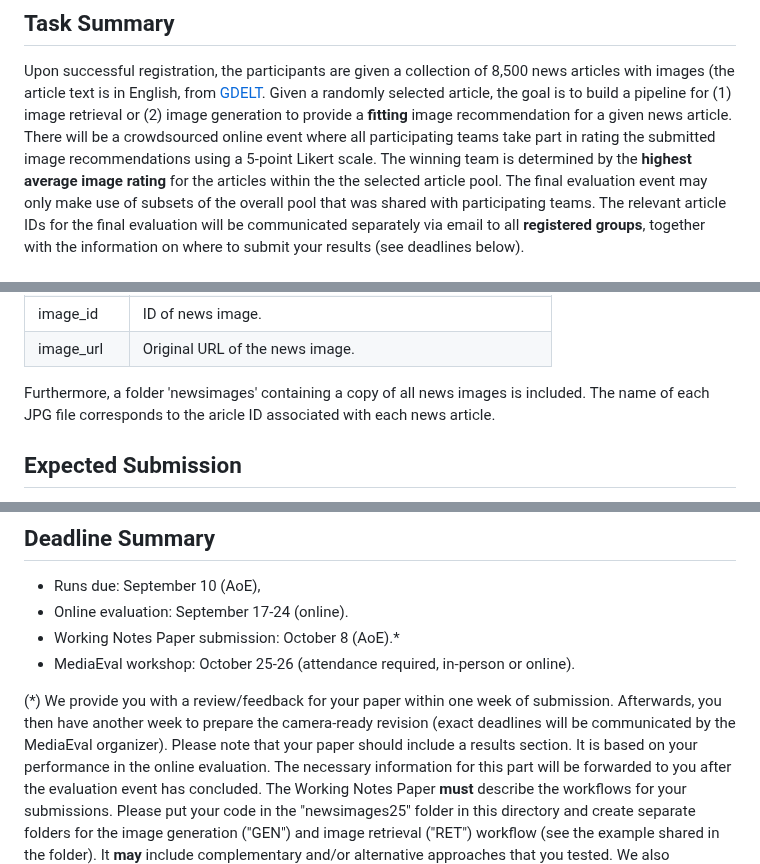
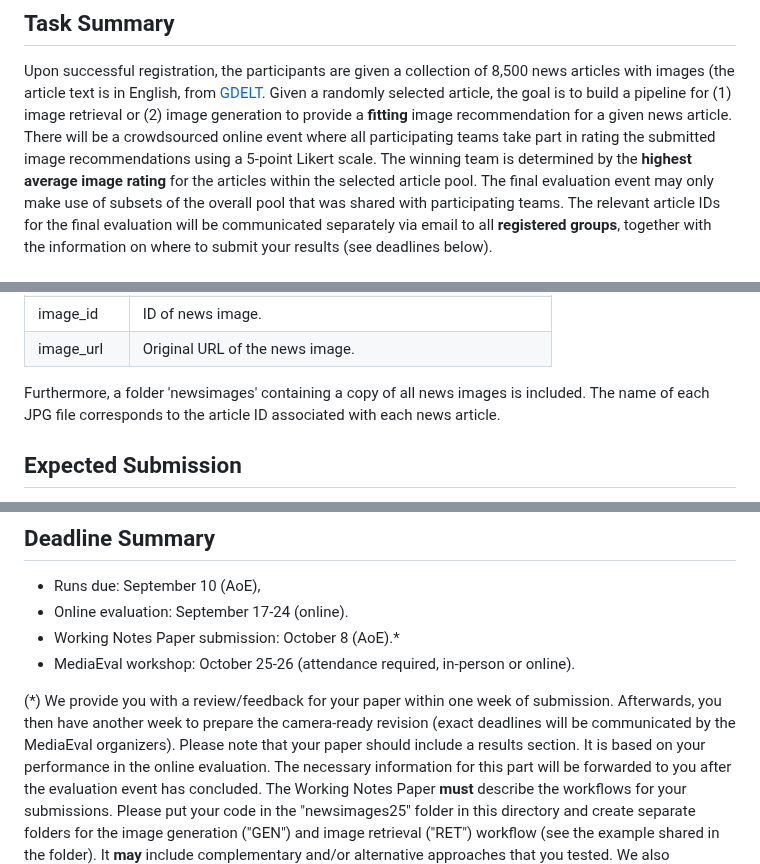
Before and after one commit to NTKHarry/MediaEval2025_NewsImage, a Markdown page: README.md, 3 parts joined by grey strips. Drawn GitHub-style.

```diff
--- a/README.md
+++ b/README.md
@@ -8,7 +8,7 @@ Please see the official [MediaEval 2025 website](https://multimediaeval.github.i
 Upon successful registration, the participants are given a collection of 8,500 news articles with images (the article text is in English, from [GDELT](https://www.gdeltproject.org).
 Given a randomly selected article, the goal is to build a pipeline for (1) image retrieval or (2) image generation to provide a **fitting** image recommendation for a given news article.
 There will be a crowdsourced online event where all participating teams take part in rating the submitted image recommendations using a 5-point Likert scale.
-The winning team is determined by the **highest average image rating** for the articles within the the selected article pool.
+The winning team is determined by the **highest average image rating** for the articles within the selected article pool.
 The final evaluation event may only make use of subsets of the overall pool that was shared with participating teams.
 The relevant article IDs for the final evaluation will be communicated separately via email to all **registered groups**, together with the information on where to submit your results (see deadlines below).
 
@@ -26,7 +26,7 @@ The challenge data contains a CSV with the following data on news articles:
 | image_url | Original URL of the news image. |
 
 Furthermore, a folder 'newsimages' containing a copy of all news images is included.
-The name of each JPG file corresponds to the aricle ID associated with each news article.
+The name of each JPG file corresponds to the article ID associated with each news article.
 
 ## Expected Submission
 
@@ -138,7 +138,7 @@ Furthermore, we ask each group to include and refer to the following papers in t
 * MediaEval workshop: October 25-26 (attendance required, in-person or online).
 
 (*) We provide you with a review/feedback for your paper within one week of submission.
-Afterwards, you then have another week to prepare the camera-ready revision (exact deadlines will be communicated by the MediaEval organizer).
+Afterwards, you then have another week to prepare the camera-ready revision (exact deadlines will be communicated by the MediaEval organizers).
 Please note that your paper should include a results section.
 It is based on your performance in the online evaluation.
 The necessary information for this part will be forwarded to you after the evaluation event has concluded.
```
